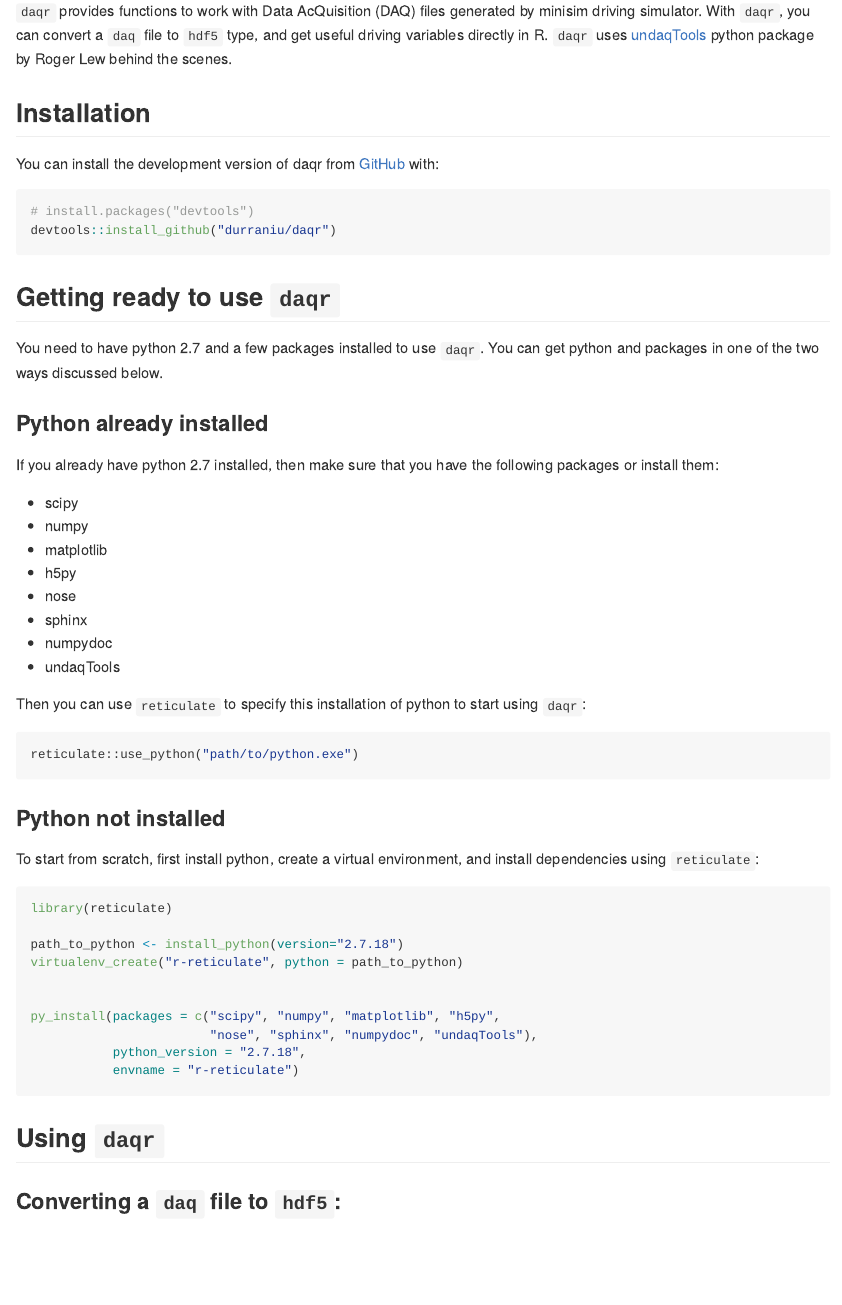
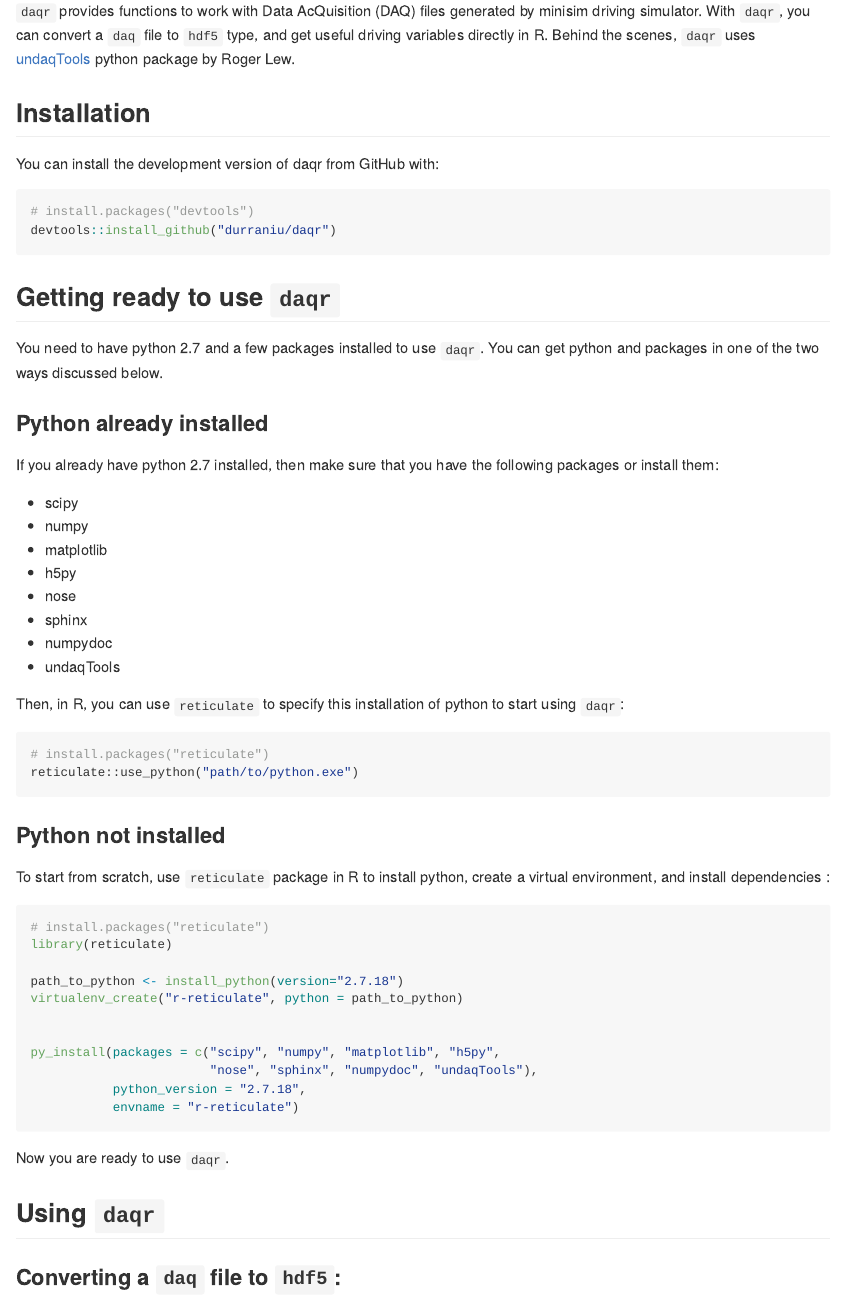
Before and after one commit to durraniu/daqr, an R Markdown document (README.Rmd): the page in a window 1100 px wide, from 110 px down. The pictures show the output file README.md that the author committed with the source, drawn offline in the style of GitHub.

Commit message:
minor corrections on readme

````diff
--- a/README.Rmd
+++ b/README.Rmd
@@ -18,11 +18,11 @@ knitr::opts_chunk$set(
 <!-- badges: start -->
 <!-- badges: end -->
 
-`daqr` provides functions to work with Data AcQuisition (DAQ) files generated by minisim driving simulator. With `daqr`, you can convert a `daq` file to `hdf5` type, and get useful driving variables directly in R. `daqr` uses [undaqTools]() python package by Roger Lew behind the scenes.
+`daqr` provides functions to work with Data AcQuisition (DAQ) files generated by minisim driving simulator. With `daqr`, you can convert a `daq` file to `hdf5` type, and get useful driving variables directly in R. Behind the scenes, `daqr` uses [undaqTools](https://pythonhosted.org/undaqTools/) python package by Roger Lew.
 
 ## Installation
 
-You can install the development version of daqr from [GitHub](https://github.com/) with:
+You can install the development version of daqr from GitHub with:
 
 ``` r
 # install.packages("devtools")
@@ -46,17 +46,19 @@ If you already have python 2.7 installed, then make sure that you have the follo
 * numpydoc
 * undaqTools
 
-Then you can use `reticulate` to specify this installation of python to start using `daqr`:
+Then, in R, you can use `reticulate` to specify this installation of python to start using `daqr`:
 
 ```{python, eval=FALSE}
+# install.packages("reticulate")
 reticulate::use_python("path/to/python.exe")
 ```
 
 ### Python not installed
 
-To start from scratch, first install python, create a virtual environment, and install dependencies using `reticulate`:
+To start from scratch, use `reticulate` package in R to install python, create a virtual environment, and install dependencies :
 
 ```{r, eval=FALSE}
+# install.packages("reticulate")
 library(reticulate)
 
 path_to_python <- install_python(version="2.7.18")
@@ -69,6 +71,7 @@ py_install(packages = c("scipy", "numpy", "matplotlib", "h5py",
            envname = "r-reticulate")
 ```
 
+Now you are ready to use `daqr`.
 
 ## Using `daqr`
 
````
Also changed, not shown: README.md.
